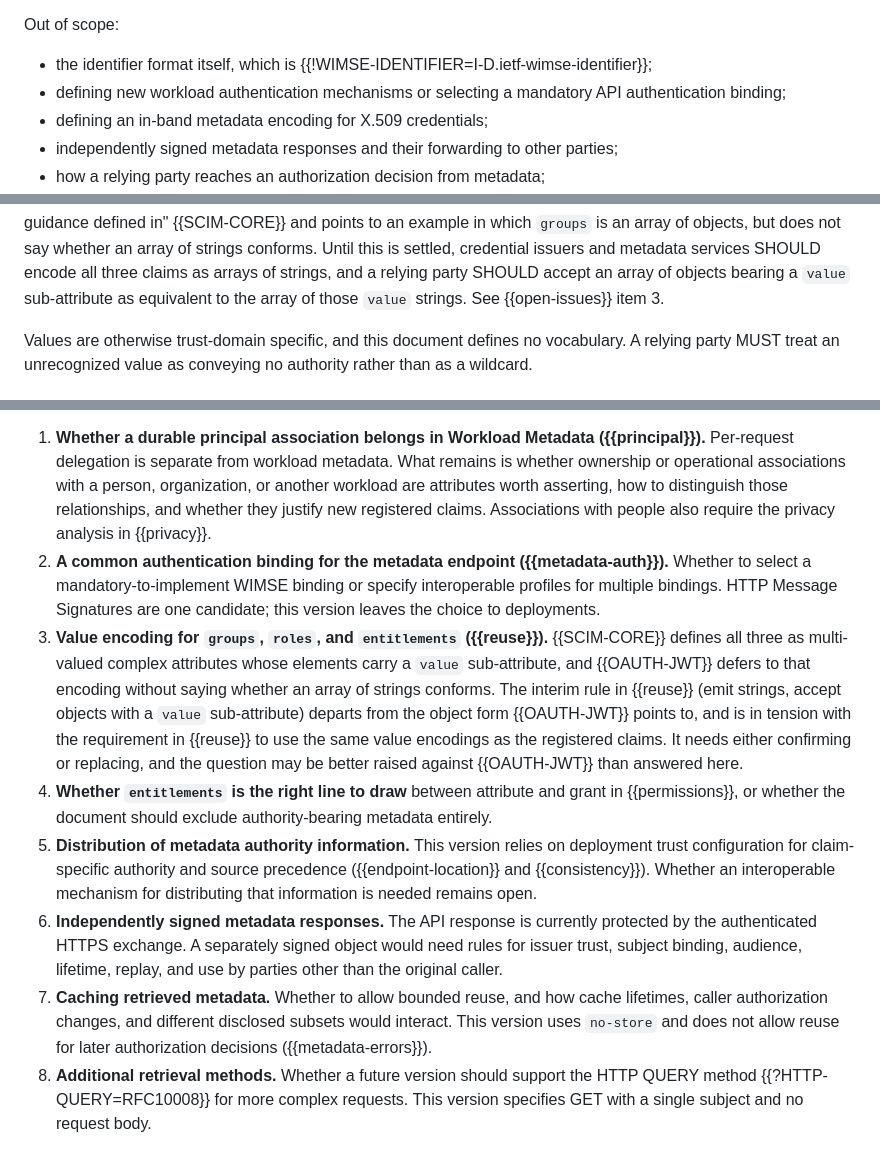
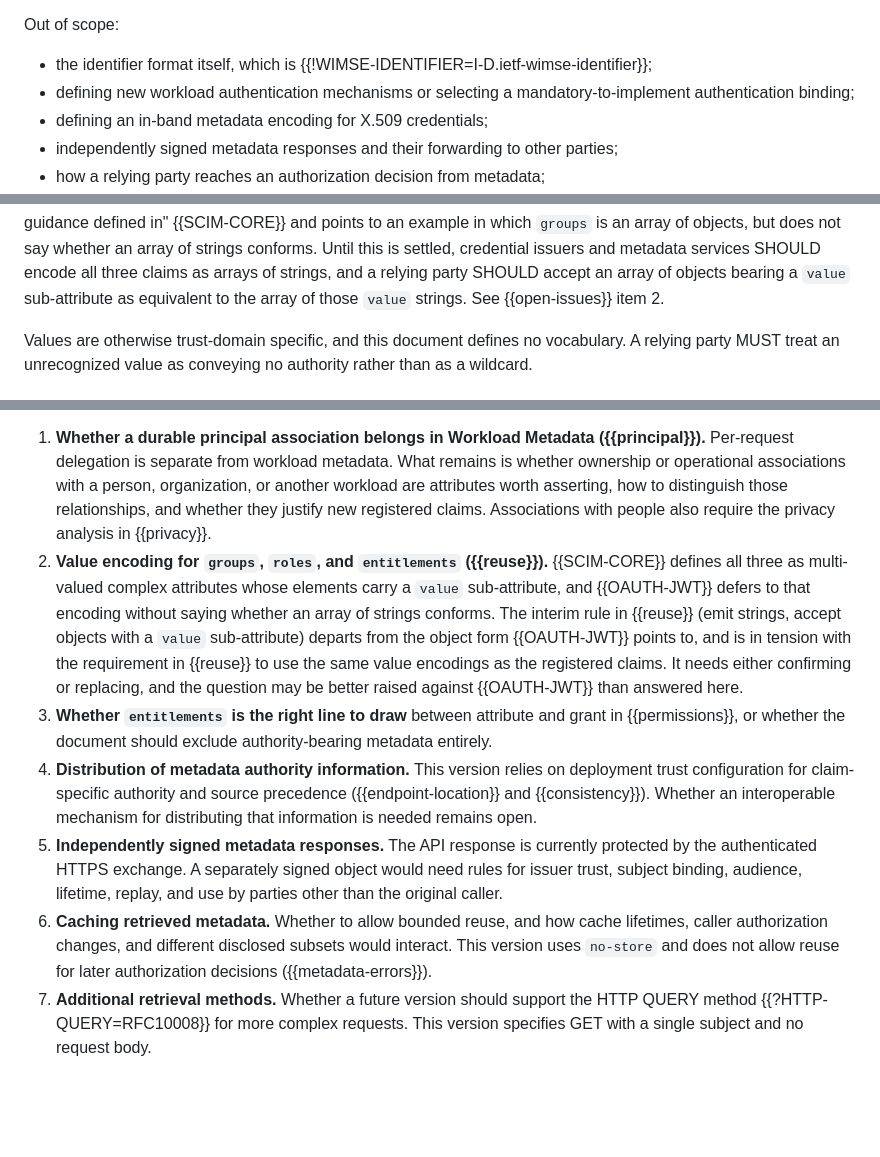
Before and after one commit to szh/draft-agent-identity-metadata, a Markdown page: draft-heigh-wimse-workload-identity-metadata.md, 3 parts joined by grey strips. GitHub-like rendering; blank space fills up the shorter version.

Commit message:
Leave authentication binding selection out of scope
Remove the open issue on selecting a mandatory-to-implement
authentication binding for the metadata endpoint. The binding is
chosen by deployment configuration, as Section 7.2 already states.
The scope section now says "mandatory-to-implement" instead of the
ambiguous "mandatory API authentication binding".

Renumber the remaining open issues and their cross-references.

```diff
--- a/draft-heigh-wimse-workload-identity-metadata.md
+++ b/draft-heigh-wimse-workload-identity-metadata.md
@@ -128,7 +128,8 @@ In scope:
 Out of scope:
 
 * the identifier format itself, which is {{!WIMSE-IDENTIFIER=I-D.ietf-wimse-identifier}};
-* defining new workload authentication mechanisms or selecting a mandatory API authentication binding;
+* defining new workload authentication mechanisms or selecting a mandatory-to-implement
+  authentication binding;
 * defining an in-band metadata encoding for X.509 credentials;
 * independently signed metadata responses and their forwarding to other parties;
 * how a relying party reaches an authorization decision from metadata;
@@ -297,7 +298,7 @@ Value encoding is not fully determined.
   does not say whether an array of strings conforms. Until this is settled, credential issuers and metadata
   services SHOULD encode all three claims as arrays of strings, and a relying party SHOULD accept an
   array of objects bearing a `value` sub-attribute as equivalent to the array of those `value`
-  strings. See {{open-issues}} item 3.
+  strings. See {{open-issues}} item 2.
 
 Values are otherwise trust-domain specific, and this document defines no vocabulary. A relying party
 MUST treat an unrecognized value as conveying no authority rather than as a wildcard.
@@ -868,29 +869,26 @@ To be resolved with the working group, and removed before publication.
    are attributes worth asserting, how to distinguish those relationships, and whether
    they justify new registered claims. Associations with people also require the privacy analysis in
    {{privacy}}.
-2. **A common authentication binding for the metadata endpoint ({{metadata-auth}}).** Whether to
-   select a mandatory-to-implement WIMSE binding or specify interoperable profiles for multiple
-   bindings. HTTP Message Signatures are one candidate; this version leaves the choice to deployments.
-3. **Value encoding for `groups`, `roles`, and `entitlements` ({{reuse}}).** {{SCIM-CORE}} defines
+2. **Value encoding for `groups`, `roles`, and `entitlements` ({{reuse}}).** {{SCIM-CORE}} defines
    all three as multi-valued complex attributes whose elements carry a `value` sub-attribute, and
    {{OAUTH-JWT}} defers to that encoding without saying whether an array of strings conforms. The
    interim rule in {{reuse}} (emit strings, accept objects with a `value` sub-attribute) departs from
    the object form {{OAUTH-JWT}} points to, and is in tension with the requirement in {{reuse}} to
    use the same value encodings as the registered claims. It needs either confirming or replacing,
    and the question may be better raised against {{OAUTH-JWT}} than answered here.
-4. **Whether `entitlements` is the right line to draw** between attribute and grant in
+3. **Whether `entitlements` is the right line to draw** between attribute and grant in
    {{permissions}}, or whether the document should exclude authority-bearing metadata entirely.
-5. **Distribution of metadata authority information.** This version relies on deployment trust
+4. **Distribution of metadata authority information.** This version relies on deployment trust
    configuration for claim-specific authority and source precedence ({{endpoint-location}} and
    {{consistency}}). Whether an interoperable mechanism for distributing that information is needed
    remains open.
-6. **Independently signed metadata responses.** The API response is currently protected by the
+5. **Independently signed metadata responses.** The API response is currently protected by the
    authenticated HTTPS exchange. A separately signed object would need rules for issuer trust,
    subject binding, audience, lifetime, replay, and use by parties other than the original caller.
-7. **Caching retrieved metadata.** Whether to allow bounded reuse, and how cache lifetimes, caller
+6. **Caching retrieved metadata.** Whether to allow bounded reuse, and how cache lifetimes, caller
    authorization changes, and different disclosed subsets would interact. This version uses
    `no-store` and does not allow reuse for later authorization decisions ({{metadata-errors}}).
-8. **Additional retrieval methods.** Whether a future version should support the HTTP QUERY method
+7. **Additional retrieval methods.** Whether a future version should support the HTTP QUERY method
    {{?HTTP-QUERY=RFC10008}} for more complex requests. This version specifies GET with a single
    subject and no request body.
 
```
